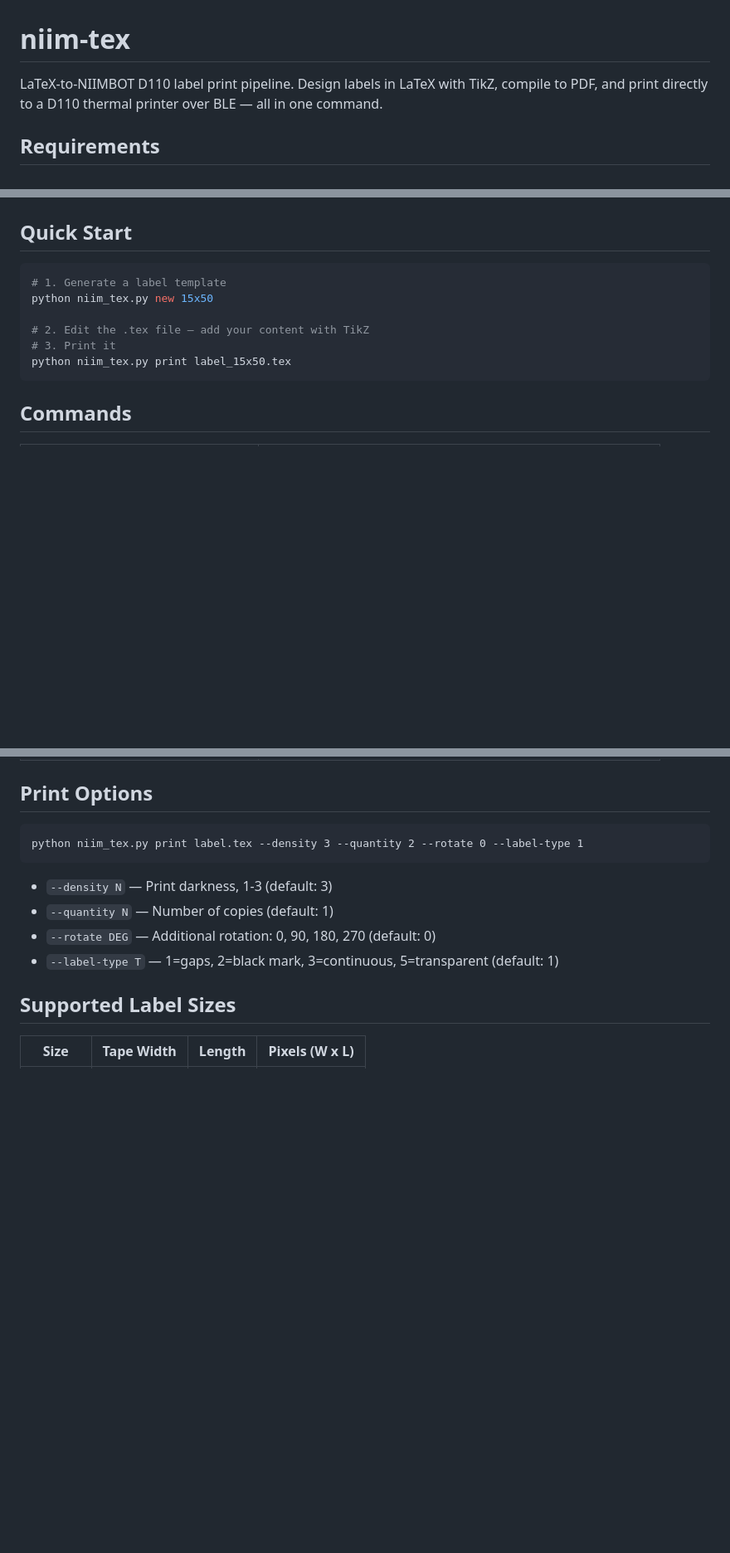
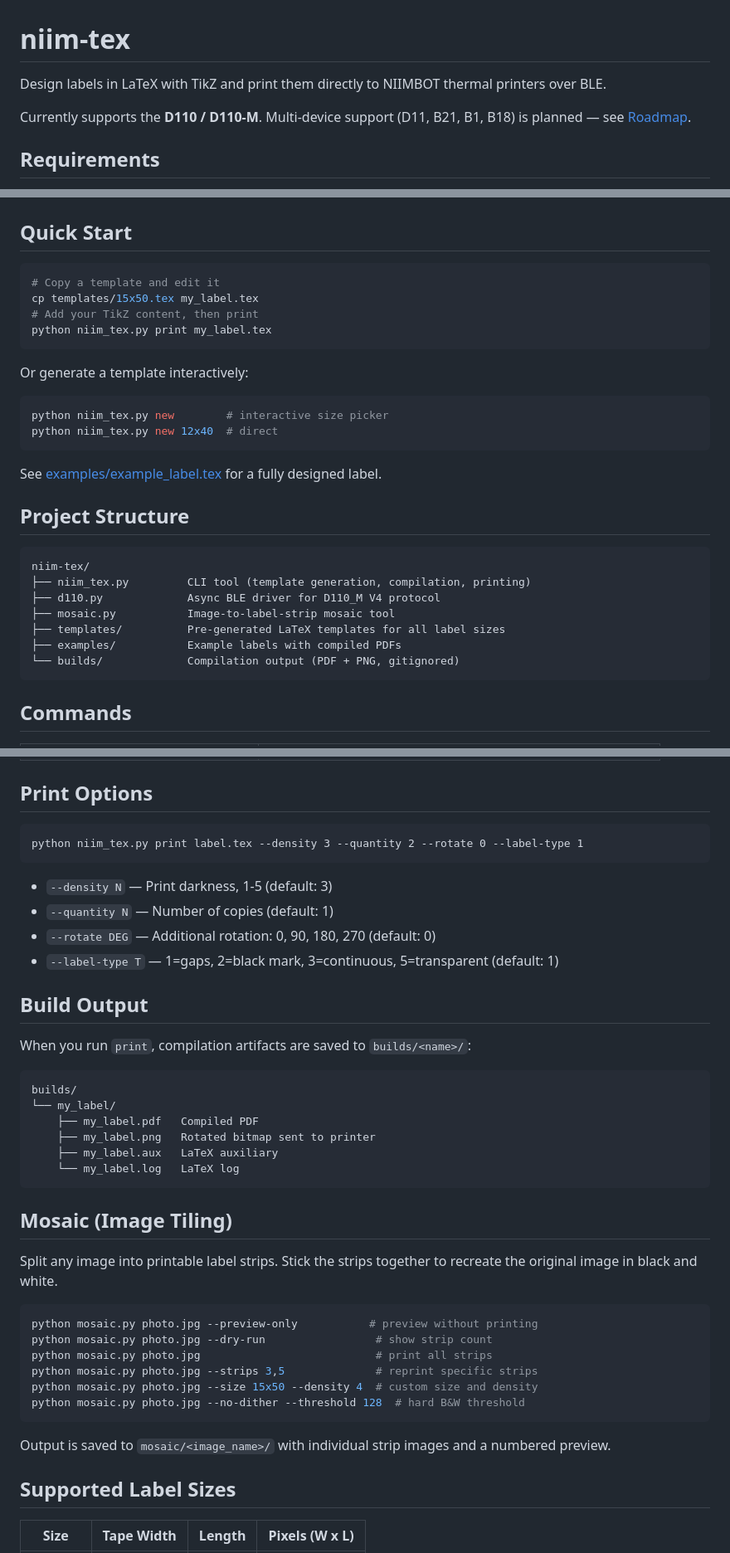
Before and after one commit to camdenbalberg/niim-tex, a Markdown page: README.md, 3 parts joined by grey strips. Shown at 83% size. Rendered like a GitHub page; blank space fills up the shorter version.

Commit message:
Update README for new project structure and multi-device roadmap
Document templates/, examples/, builds/ structure. Add mosaic usage.
Broaden scope from D110-only to planned multi-device support.
Update density range to 1-5.

````diff
--- a/README.md
+++ b/README.md
@@ -1,6 +1,8 @@
 # niim-tex
 
-LaTeX-to-NIIMBOT D110 label print pipeline. Design labels in LaTeX with TikZ, compile to PDF, and print directly to a D110 thermal printer over BLE — all in one command.
+Design labels in LaTeX with TikZ and print them directly to NIIMBOT thermal printers over BLE.
+
+Currently supports the **D110 / D110-M**. Multi-device support (D11, B21, B1, B18) is planned — see [Roadmap](#roadmap).
 
 ## Requirements
 
@@ -16,12 +18,31 @@ pip install bleak Pillow
 ## Quick Start
 
 ```bash
-# 1. Generate a label template
-python niim_tex.py new 15x50
+# Copy a template and edit it
+cp templates/15x50.tex my_label.tex
+# Add your TikZ content, then print
+python niim_tex.py print my_label.tex
+```
 
-# 2. Edit the .tex file — add your content with TikZ
-# 3. Print it
-python niim_tex.py print label_15x50.tex
+Or generate a template interactively:
+
+```bash
+python niim_tex.py new        # interactive size picker
+python niim_tex.py new 12x40  # direct
+```
+
+See [examples/example_label.tex](examples/example_label.tex) for a fully designed label.
+
+## Project Structure
+
+```
+niim-tex/
+├── niim_tex.py         CLI tool (template generation, compilation, printing)
+├── d110.py             Async BLE driver for D110_M V4 protocol
+├── mosaic.py           Image-to-label-strip mosaic tool
+├── templates/          Pre-generated LaTeX templates for all label sizes
+├── examples/           Example labels with compiled PDFs
+└── builds/             Compilation output (PDF + PNG, gitignored)
 ```
 
 ## Commands
@@ -47,10 +68,38 @@ python niim_tex.py print label_15x50.tex
 python niim_tex.py print label.tex --density 3 --quantity 2 --rotate 0 --label-type 1
 ```
 
-- `--density N` — Print darkness, 1-3 (default: 3)
+- `--density N` — Print darkness, 1-5 (default: 3)
 - `--quantity N` — Number of copies (default: 1)
 - `--rotate DEG` — Additional rotation: 0, 90, 180, 270 (default: 0)
 - `--label-type T` — 1=gaps, 2=black mark, 3=continuous, 5=transparent (default: 1)
+
+## Build Output
+
+When you run `print`, compilation artifacts are saved to `builds/<name>/`:
+
+```
+builds/
+└── my_label/
+    ├── my_label.pdf   Compiled PDF
+    ├── my_label.png   Rotated bitmap sent to printer
+    ├── my_label.aux   LaTeX auxiliary
+    └── my_label.log   LaTeX log
+```
+
+## Mosaic (Image Tiling)
+
+Split any image into printable label strips. Stick the strips together to recreate the original image in black and white.
+
+```bash
+python mosaic.py photo.jpg --preview-only           # preview without printing
+python mosaic.py photo.jpg --dry-run                 # show strip count
+python mosaic.py photo.jpg                           # print all strips
+python mosaic.py photo.jpg --strips 3,5              # reprint specific strips
+python mosaic.py photo.jpg --size 15x50 --density 4  # custom size and density
+python mosaic.py photo.jpg --no-dither --threshold 128  # hard B&W threshold
+```
+
+Output is saved to `mosaic/<image_name>/` with individual strip images and a numbered preview.
 
 ## Supported Label Sizes
 
````
Also changed, not shown: other parts of README.md (+11 -16 lines).
